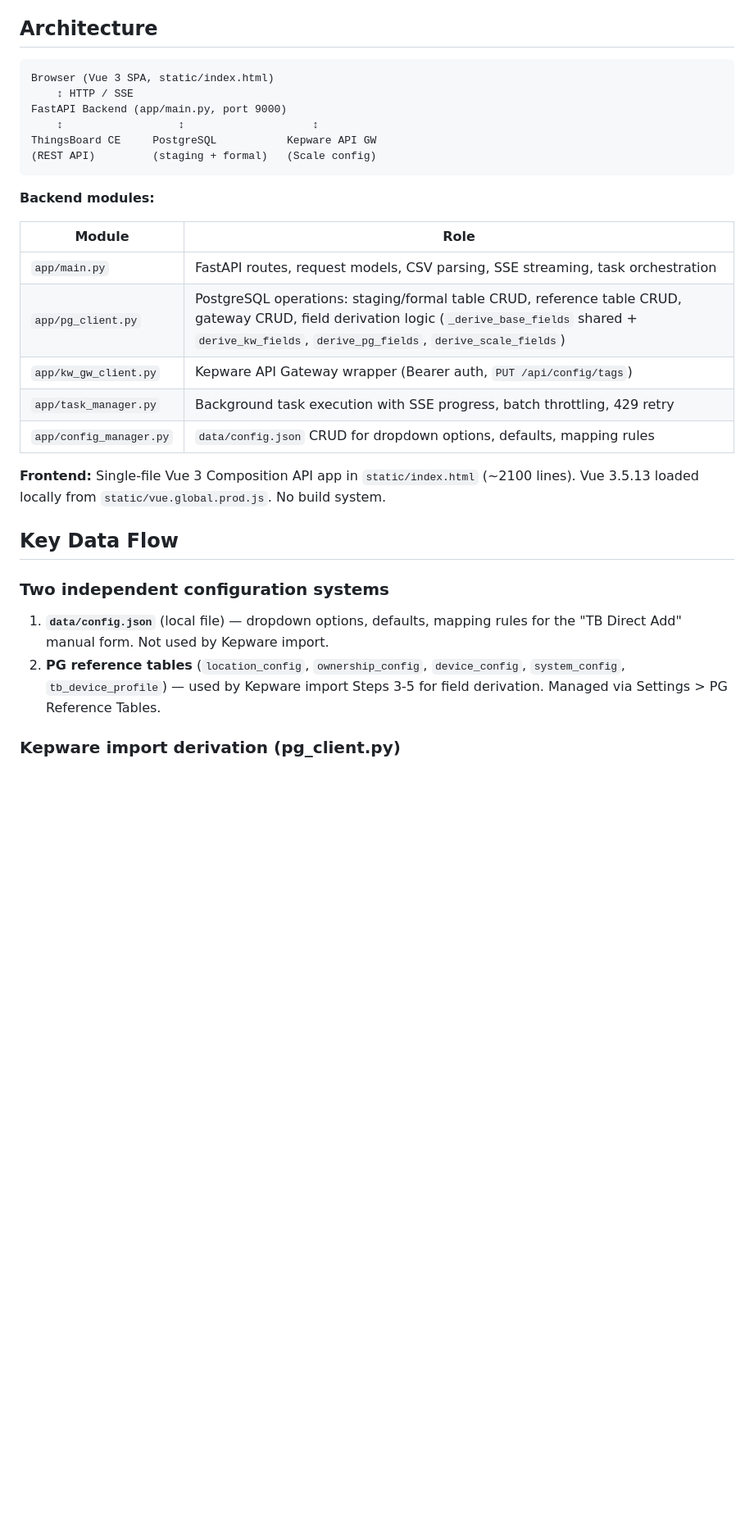
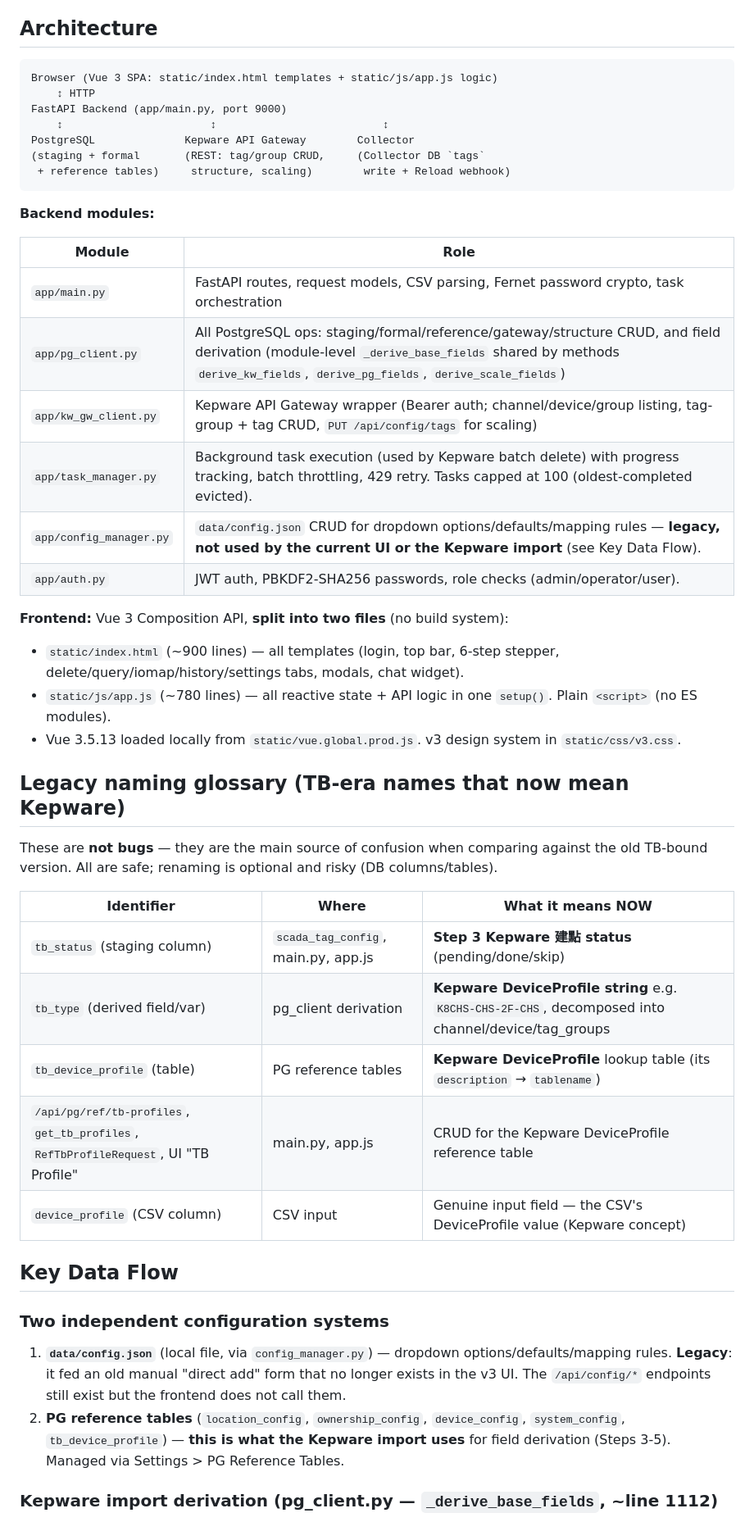
Before and after one commit to channian/ThingsBoradAPIWebUI, a Markdown page: CLAUDE.md, the part around one of its changes. Shown at 82% size. GitHub-like rendering; blank space fills up the shorter version.

````diff
--- a/CLAUDE.md
+++ b/CLAUDE.md
@@ -22,32 +26,49 @@ No test suite exists. Manual testing via the web UI.
 ## Architecture
 
 ```
-Browser (Vue 3 SPA, static/index.html)
-    ↕ HTTP / SSE
+Browser (Vue 3 SPA: static/index.html templates + static/js/app.js logic)
+    ↕ HTTP
 FastAPI Backend (app/main.py, port 9000)
-    ↕                  ↕                    ↕
-ThingsBoard CE     PostgreSQL           Kepware API GW
-(REST API)         (staging + formal)   (Scale config)
+    ↕                       ↕                          ↕
+PostgreSQL              Kepware API Gateway        Collector
+(staging + formal       (REST: tag/group CRUD,     (Collector DB `tags`
+ + reference tables)     structure, scaling)        write + Reload webhook)
 ```
 
 **Backend modules:**
 
 | Module | Role |
 |--------|------|
-| `app/main.py` | FastAPI routes, request models, CSV parsing, SSE streaming, task orchestration |
-| `app/pg_client.py` | PostgreSQL operations: staging/formal table CRUD, reference table CRUD, gateway CRUD, field derivation logic (`_derive_base_fields` shared + `derive_kw_fields`, `derive_pg_fields`, `derive_scale_fields`) |
-| `app/kw_gw_client.py` | Kepware API Gateway wrapper (Bearer auth, `PUT /api/config/tags`) |
-| `app/task_manager.py` | Background task execution with SSE progress, batch throttling, 429 retry |
-| `app/config_manager.py` | `data/config.json` CRUD for dropdown options, defaults, mapping rules |
+| `app/main.py` | FastAPI routes, request models, CSV parsing, Fernet password crypto, task orchestration |
+| `app/pg_client.py` | All PostgreSQL ops: staging/formal/reference/gateway/structure CRUD, and field derivation (module-level `_derive_base_fields` shared by methods `derive_kw_fields`, `derive_pg_fields`, `derive_scale_fields`) |
+| `app/kw_gw_client.py` | Kepware API Gateway wrapper (Bearer auth; channel/device/group listing, tag-group + tag CRUD, `PUT /api/config/tags` for scaling) |
+| `app/task_manager.py` | Background task execution (used by Kepware batch delete) with progress tracking, batch throttling, 429 retry. Tasks capped at 100 (oldest-completed evicted). |
+| `app/config_manager.py` | `data/config.json` CRUD for dropdown options/defaults/mapping rules — **legacy, not used by the current UI or the Kepware import** (see Key Data Flow). |
+| `app/auth.py` | JWT auth, PBKDF2-SHA256 passwords, role checks (admin/operator/user). |
 
-**Frontend:** Single-file Vue 3 Composition API app in `static/index.html` (~2100 lines). Vue 3.5.13 loaded locally from `static/vue.global.prod.js`. No build system.
+**Frontend:** Vue 3 Composition API, **split into two files** (no build system):
+- `static/index.html` (~900 lines) — all templates (login, top bar, 6-step stepper, delete/query/iomap/history/settings tabs, modals, chat widget).
+- `static/js/app.js` (~780 lines) — all reactive state + API logic in one `setup()`. Plain `<script>` (no ES modules).
+- Vue 3.5.13 loaded locally from `static/vue.global.prod.js`. v3 design system in `static/css/v3.css`.
+
+## Legacy naming glossary (TB-era names that now mean Kepware)
+
+These are **not bugs** — they are the main source of confusion when comparing against the old TB-bound version. All are safe; renaming is optional and risky (DB columns/tables).
+
+| Identifier | Where | What it means NOW |
+|-----------|-------|-------------------|
+| `tb_status` (staging column) | `scada_tag_config`, main.py, app.js | **Step 3 Kepware 建點 status** (pending/done/skip) |
+| `tb_type` (derived field/var) | pg_client derivation | **Kepware DeviceProfile string** e.g. `K8CHS-CHS-2F-CHS`, decomposed into channel/device/tag_groups |
+| `tb_device_profile` (table) | PG reference tables | **Kepware DeviceProfile** lookup table (its `description` → `tablename`) |
+| `/api/pg/ref/tb-profiles`, `get_tb_profiles`, `RefTbProfileRequest`, UI "TB Profile" | main.py, app.js | CRUD for the Kepware DeviceProfile reference table |
+| `device_profile` (CSV column) | CSV input | Genuine input field — the CSV's DeviceProfile value (Kepware concept) |
 
 ## Key Data Flow
 
 ### Two independent configuration systems
 
-1. **`data/config.json`** (local file) — dropdown options, defaults, mapping rules for the "TB Direct Add" manual form. Not used by Kepware import.
-2. **PG reference tables** (`location_config`, `ownership_config`, `device_config`, `system_config`, `tb_device_profile`) — used by Kepware import Steps 3-5 for field derivation. Managed via Settings > PG Reference Tables.
+1. **`data/config.json`** (local file, via `config_manager.py`) — dropdown options/defaults/mapping rules. **Legacy**: it fed an old manual "direct add" form that no longer exists in the v3 UI. The `/api/config/*` endpoints still exist but the frontend does not call them.
+2. **PG reference tables** (`location_config`, `ownership_config`, `device_config`, `system_config`, `tb_device_profile`) — **this is what the Kepware import uses** for field derivation (Steps 3-5). Managed via Settings > PG Reference Tables.
 
-### Kepware import derivation (pg_client.py)
+### Kepware import derivation (pg_client.py — `_derive_base_fields`, ~line 1112)
 
````
Also changed, not shown: other parts of CLAUDE.md (+43 -20 lines), docs/FLOW_kepware_import.md (added, +181 -0 lines).
